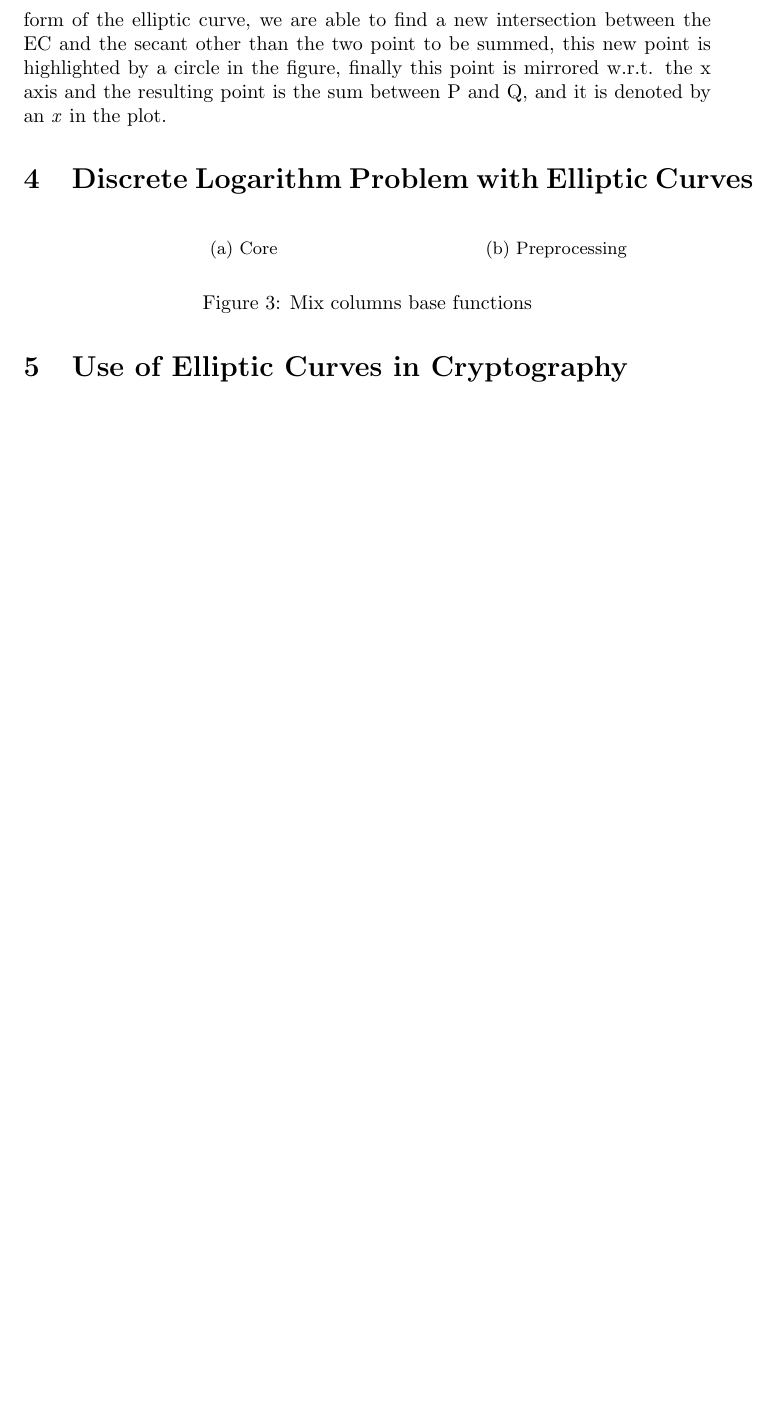
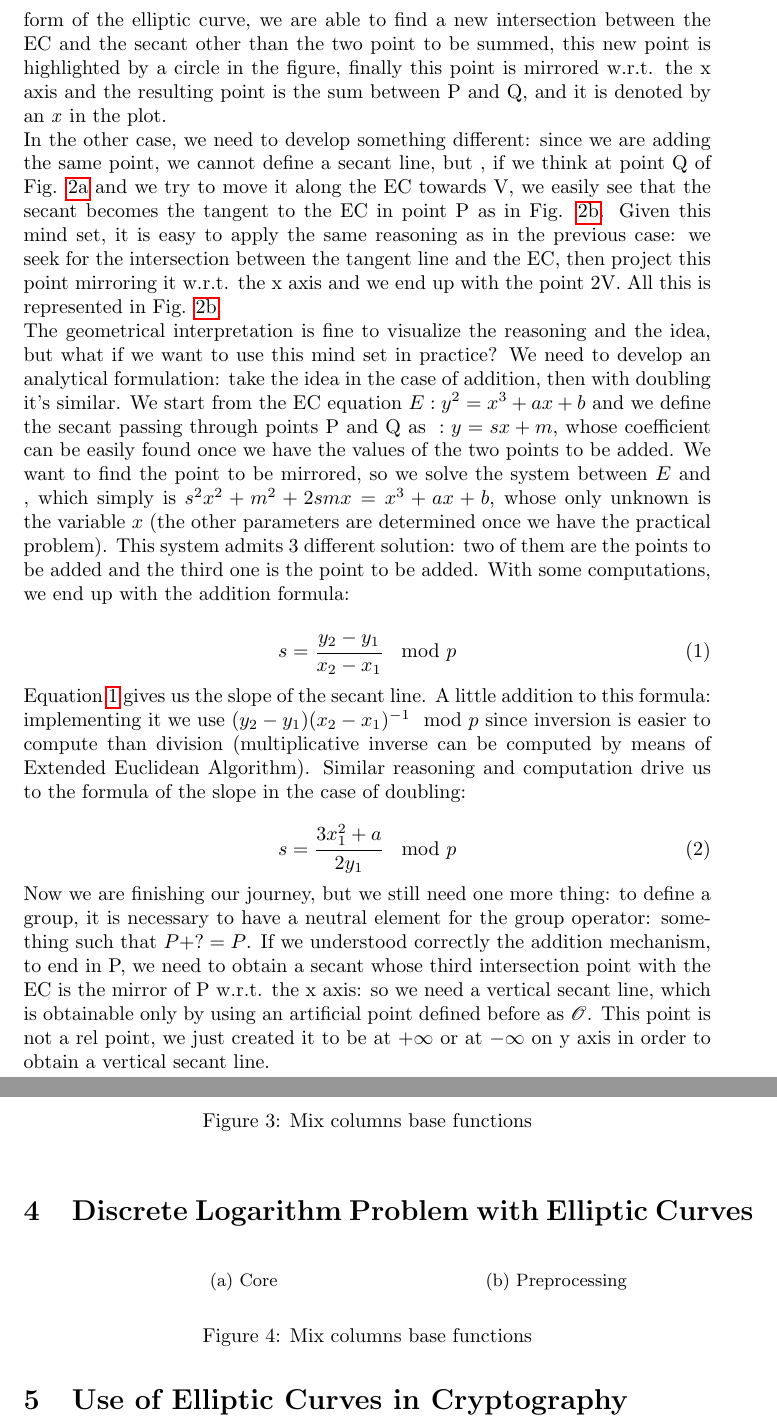
Before and after one commit to Prinzivalle/Computer_Network_Security, a LaTeX problem sheet (Homework4/Homework04_Prinzivalle.tex): part of page 4 of 4 before the commit and two parts of pages 4 and 5 of 5 after it, the two joined at a grey line, cut so that both start at the same text, the shorter picture padded with empty space. The pictures show the PDF file Homework4/Homework04_Prinzivalle.pdf that the author committed with the source.

Commit message:
added geometrical and analytical interpretation

```diff
--- a/Homework4/Homework04_Prinzivalle.tex
+++ b/Homework4/Homework04_Prinzivalle.tex
@@ -252,4 +252,21 @@ The base idea besides elliptic curves lies on common calculus background: everyo
  \end{figure}
 
 The first situation is represented in Fig. \ref{fig:addition}: we want to sum points P and Q, we draw the secant line passing through this two points, then, due to the particular form of the elliptic curve, we are able to find a new intersection between the EC and the secant other than the two point to be summed, this new point is highlighted by a circle in the figure, finally this point is mirrored w.r.t. the x axis and the resulting point is the sum between P and Q, and it is denoted by an \textit{x} in the plot.\newline
-% TODO POINT DOUBLING
+In the other case, we need to develop something different: since we are adding the same point, we cannot define a secant line, but , if we think at point Q of Fig. \ref{fig:addition} and we try to move it along the EC towards V, we easily see that the secant becomes the tangent to the EC in point P as in Fig. \ref{fig:doubling}. Given this mind set, it is easy to apply the same reasoning as in the previous case: we seek for the intersection between the tangent line and the EC, then project this point mirroring it w.r.t. the x axis and we end up with the point 2V. All this is represented in Fig. \ref{fig:doubling}. \newline
+The geometrical interpretation is fine to visualize the reasoning and the idea, but what if we want to use this mind set in practice? We need to develop an analytical formulation: take the idea in the case of addition, then with doubling it's similar. We start from the EC equation $E: y^2 = x^3 + ax +b$ and we define the secant passing through points P and Q as $\mathcal{l}: y = sx + m$, whose coefficient can be easily found once we have the values of the two points to be added. We want to find the point to be mirrored, so we solve the system between $E$ and $\mathcal{l}$, which simply is $s^2x^2 + m^2 + 2smx =  x^3 + ax +b$, whose only unknown is the variable $x$ (the other parameters are determined once we have the practical problem). This system admits 3 different solution: two of them are the points to be added and the third one is the point to be added. With some computations, we end up with the addition formula:
+
+\begin{equation}
+	s = \cfrac{y_2 - y_1}{x_2 - x_1} \mod p
+	\label{mat:addition}
+\end{equation}
+
+Equation \ref{mat:addition} gives us the slope of the secant line. A little addition to this formula: implementing it we use $(y_2 - y_1)(x_2 - x_1)^{-1} \mod p$ since inversion is easier to compute than division (multiplicative inverse can be computed by means of Extended Euclidean Algorithm). Similar reasoning and computation drive us to the formula of the slope in the case of doubling:
+
+\begin{equation}
+	s = \cfrac{3x_1^{2} + a}{2y_1} \mod p
+\end{equation}
+
+Now we are finishing our journey, but we still need one more thing: to define a group, it is necessary to have a neutral element for the group operator: something such that $P + ? = P$. If we understood correctly the addition mechanism, to end in P, we need to obtain a secant whose third intersection point with the EC is the mirror of P w.r.t. the x axis: so we need a vertical secant line, which is obtainable only by using an artificial point defined before as $\mathcal{O}$. This point is not a rel point, we just created it to be at $+\infty$ or at $-\infty$ on y axis in order to obtain a vertical secant line.
+
+\begin{figure}[H]
+	\centering
```
Also changed, not shown: Homework4/Homework04_Prinzivalle.pdf, Homework4/Homework04_Prinzivalle.tex (4 more changed lines).
